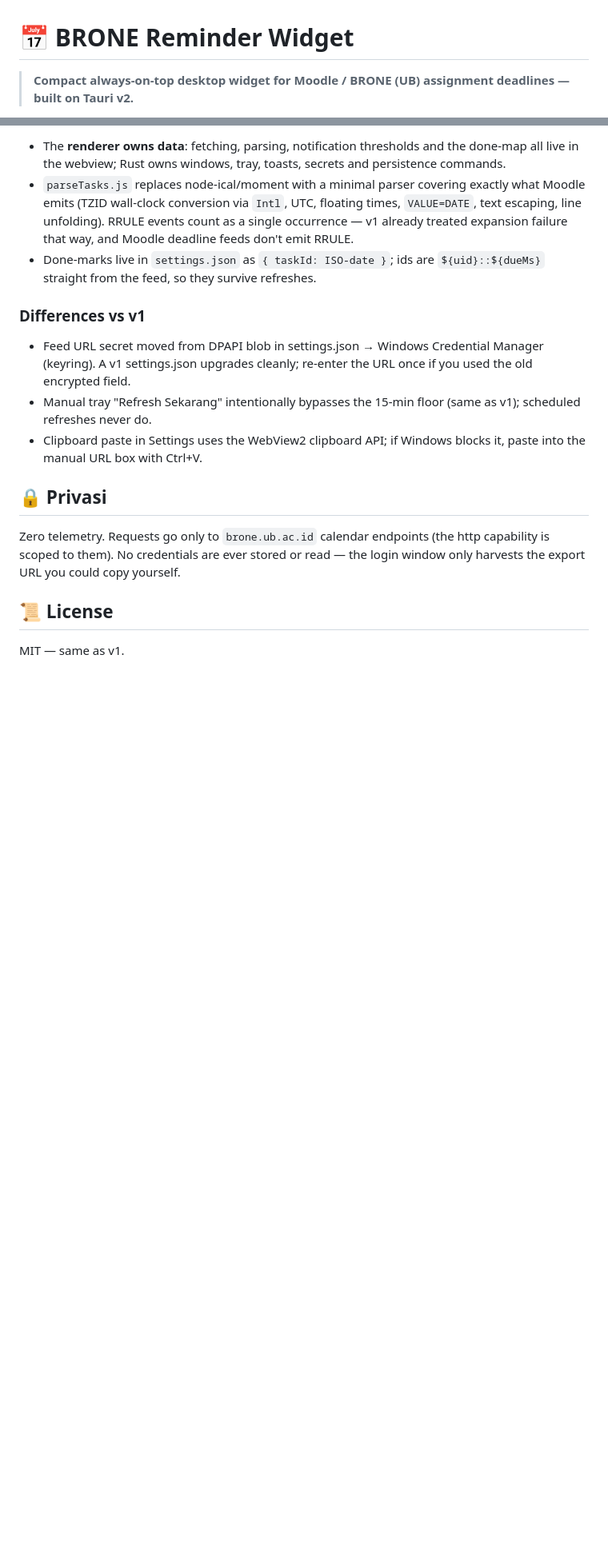
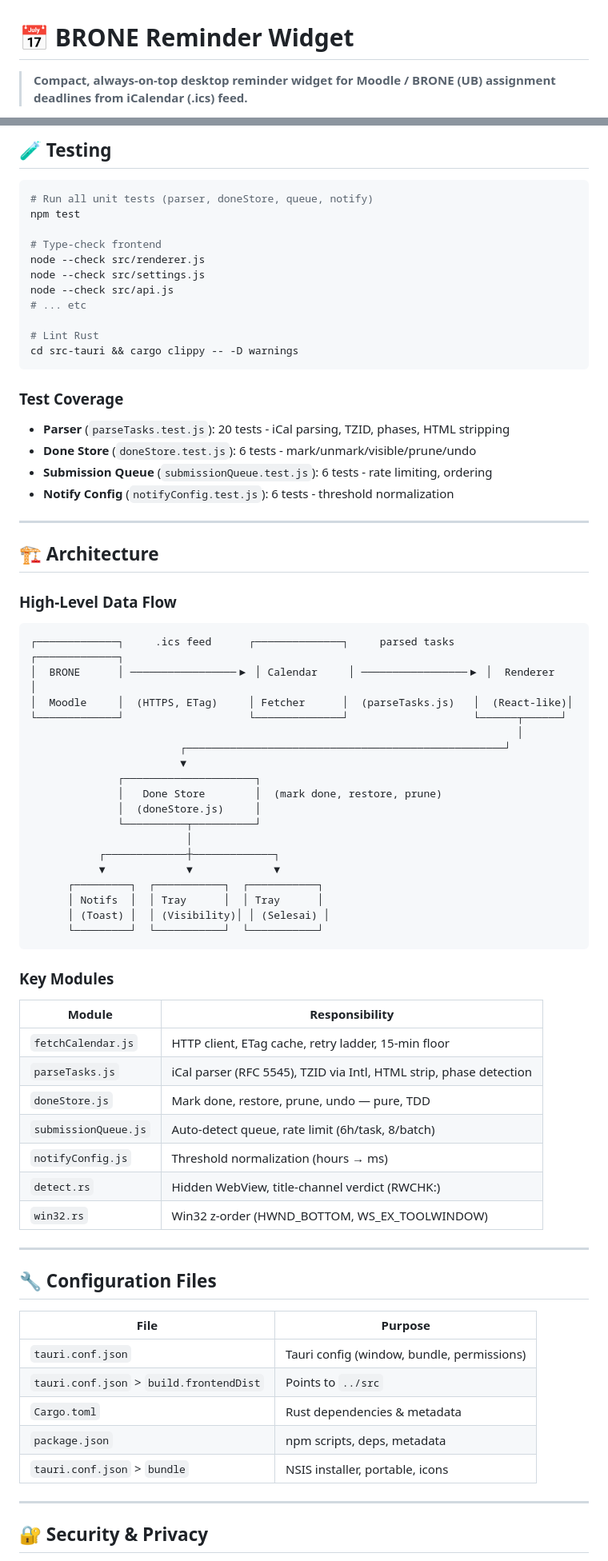
Before and after one commit to Zxaviers/reminder-widget, a Markdown page: README.md, 2 parts joined by grey strips. Shown at 80% size. Rendered like a GitHub page; blank space fills up the shorter version.

Commit message:
docs: integrate enhanced README and CONTRIBUTING guide from documentation update

````diff
--- a/README.md
+++ b/README.md
@@ -1,5 +1,4 @@
 # 📅 BRONE Reminder Widget
 
-> **Compact always-on-top desktop widget for Moodle / BRONE (UB) assignment
-> deadlines — built on Tauri v2.**
+> **Compact, always-on-top desktop reminder widget for Moodle / BRONE (UB) assignment deadlines from iCalendar (.ics) feed.**
 
@@ -109,31 +172,78 @@ test/                      node:test suite — parseTasks + doneStore
 
-- The **renderer owns data**: fetching, parsing, notification thresholds and
-  the done-map all live in the webview; Rust owns windows, tray, toasts,
-  secrets and persistence commands.
-- `parseTasks.js` replaces node-ical/moment with a minimal parser covering
-  exactly what Moodle emits (TZID wall-clock conversion via `Intl`, UTC,
-  floating times, `VALUE=DATE`, text escaping, line unfolding). RRULE events
-  count as a single occurrence — v1 already treated expansion failure that way,
-  and Moodle deadline feeds don't emit RRULE.
-- Done-marks live in `settings.json` as `{ taskId: ISO-date }`; ids are
-  `${uid}::${dueMs}` straight from the feed, so they survive refreshes.
+## 🧪 Testing
 
-### Differences vs v1
+```bash
+# Run all unit tests (parser, doneStore, queue, notify)
+npm test
 
-- Feed URL secret moved from DPAPI blob in settings.json → Windows Credential
-  Manager (keyring). A v1 settings.json upgrades cleanly; re-enter the URL once
-  if you used the old encrypted field.
-- Manual tray "Refresh Sekarang" intentionally bypasses the 15-min floor
-  (same as v1); scheduled refreshes never do.
-- Clipboard paste in Settings uses the WebView2 clipboard API; if Windows
-  blocks it, paste into the manual URL box with Ctrl+V.
+# Type-check frontend
+node --check src/renderer.js
+node --check src/settings.js
+node --check src/api.js
+# ... etc
 
-## 🔒 Privasi
+# Lint Rust
+cd src-tauri && cargo clippy -- -D warnings
+```
 
-Zero telemetry. Requests go only to `brone.ub.ac.id` calendar endpoints (the
-http capability is scoped to them). No credentials are ever stored or read —
-the login window only harvests the export URL you could copy yourself.
+### Test Coverage
+- **Parser** (`parseTasks.test.js`): 20 tests - iCal parsing, TZID, phases, HTML stripping
+- **Done Store** (`doneStore.test.js`): 6 tests - mark/unmark/visible/prune/undo
+- **Submission Queue** (`submissionQueue.test.js`): 6 tests - rate limiting, ordering
+- **Notify Config** (`notifyConfig.test.js`): 6 tests - threshold normalization
 
-## 📜 License
+---
 
-MIT — same as v1.
+## 🏗️ Architecture
+
+### High-Level Data Flow
+
+```
+┌─────────────┐     .ics feed      ┌──────────────┐     parsed tasks     ┌─────────────┐
+│  BRONE      │ ─────────────────▶ │ Calendar     │ ─────────────────▶ │  Renderer   │
+│  Moodle     │  (HTTPS, ETag)     │ Fetcher      │  (parseTasks.js)   │  (React-like)│
+└─────────────┘                    └──────────────┘                    └──────┬──────┘
+                                                                              │
+                        ┌───────────────────────────────────────────────────┘
+                        ▼
+              ┌─────────────────────┐
+              │   Done Store        │  (mark done, restore, prune)
+              │  (doneStore.js)     │
+              └──────────┬──────────┘
+                         │
+           ┌─────────────┼─────────────┐
+           ▼             ▼             ▼
+      ┌─────────┐  ┌───────────┐  ┌───────────┐
+      │ Notifs  │  │ Tray      │  │ Tray      │
+      │ (Toast) │  │ (Visibility)│ │ (Selesai) │
+      └─────────┘  └───────────┘  └───────────┘
+```
+
+### Key Modules
+
+| Module | Responsibility |
+|--------|---------------|
+| `fetchCalendar.js` | HTTP client, ETag cache, retry ladder, 15-min floor |
+| `parseTasks.js` | iCal parser (RFC 5545), TZID via Intl, HTML strip, phase detection |
+| `doneStore.js` | Mark done, restore, prune, undo — pure, TDD |
+| `submissionQueue.js` | Auto-detect queue, rate limit (6h/task, 8/batch) |
+| `notifyConfig.js` | Threshold normalization (hours → ms) |
+| `detect.rs` | Hidden WebView, title-channel verdict (RWCHK:) |
+| `win32.rs` | Win32 z-order (HWND_BOTTOM, WS_EX_TOOLWINDOW) |
+
+---
+
+## 🔧 Configuration Files
+
+| File | Purpose |
+|------|---------|
+| `tauri.conf.json` | Tauri config (window, bundle, permissions) |
+| `tauri.conf.json` > `build.frontendDist` | Points to `../src` |
+| `Cargo.toml` | Rust dependencies & metadata |
+| `package.json` | npm scripts, deps, metadata |
+| `tauri.conf.json` > `bundle` | NSIS installer, portable, icons |
+
+---
+
+## 🔐 Security & Privacy
+
````
Also changed, not shown: other parts of README.md (+221 -80 lines), CONTRIBUTING.md (added, +256 -0 lines).
